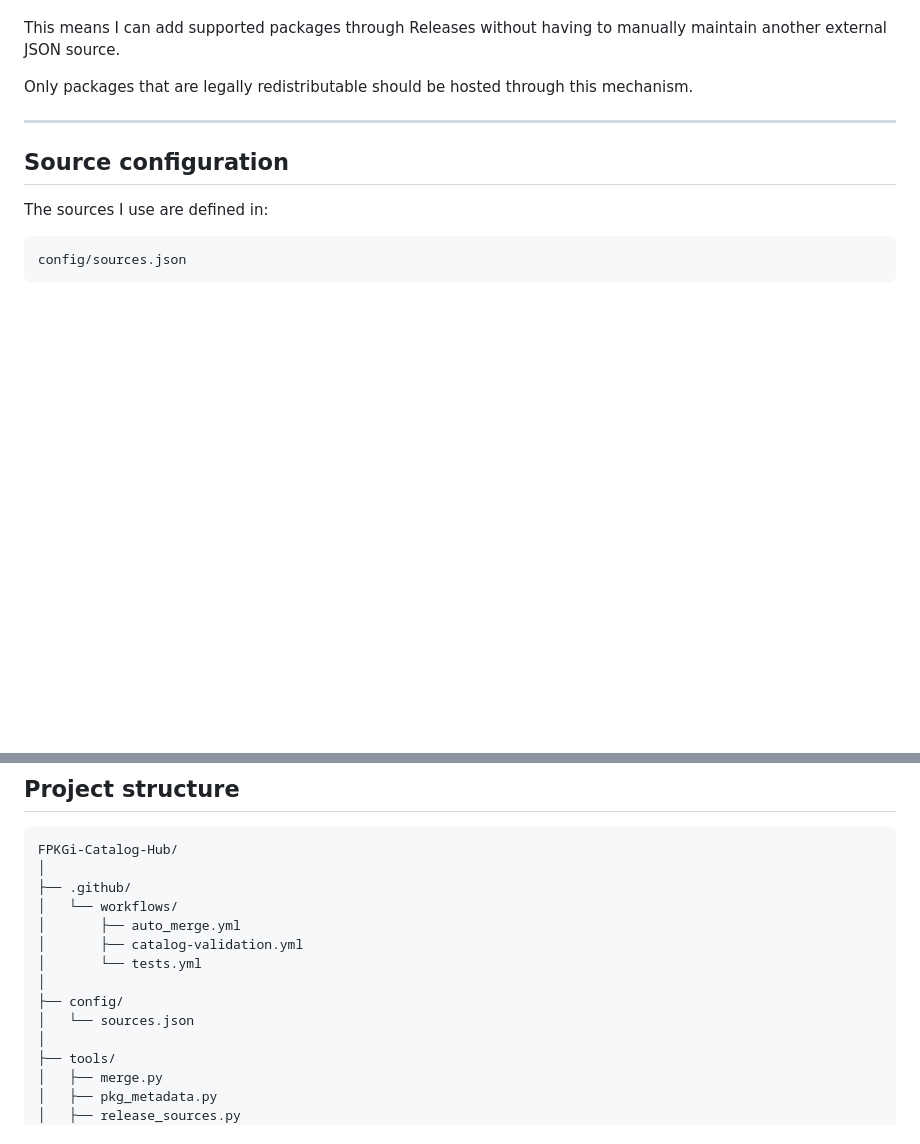
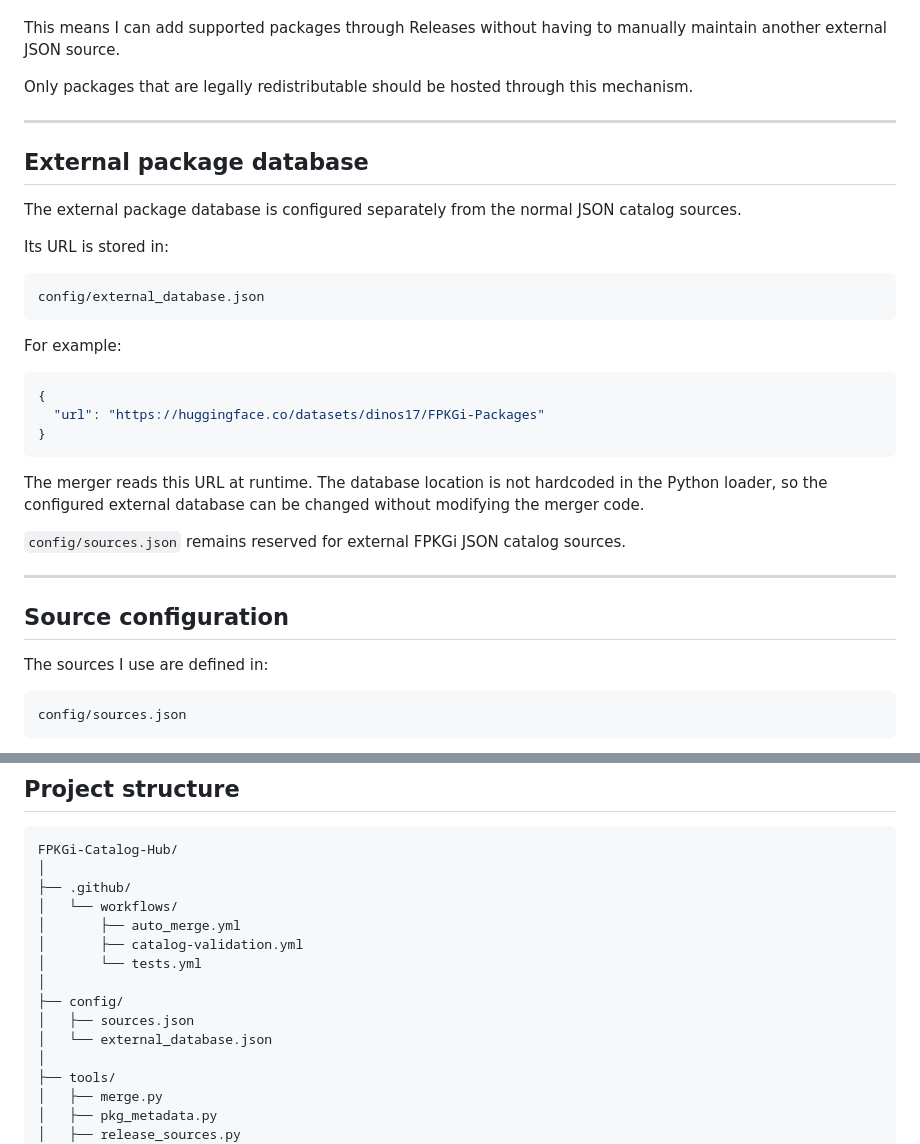
Before and after one commit to Dinos17/FPKGi-Catalog-Hub, a Markdown page: README.md, 2 parts joined by grey strips. Rendered like a GitHub page; blank space fills up the shorter version.

Commit message:
Document configurable external package database

````diff
--- a/README.md
+++ b/README.md
@@ -365,6 +365,30 @@ Only packages that are legally redistributable should be hosted through this mec
 
 ---
 
+## External package database
+
+The external package database is configured separately from the normal JSON catalog sources.
+
+Its URL is stored in:
+
+```text
+config/external_database.json
+```
+
+For example:
+
+```json
+{
+  "url": "https://huggingface.co/datasets/dinos17/FPKGi-Packages"
+}
+```
+
+The merger reads this URL at runtime. The database location is not hardcoded in the Python loader, so the configured external database can be changed without modifying the merger code.
+
+`config/sources.json` remains reserved for external FPKGi JSON catalog sources.
+
+---
+
 ## Source configuration
 
 The sources I use are defined in:
@@ -428,7 +452,8 @@ FPKGi-Catalog-Hub/
 │       └── tests.yml
 │
 ├── config/
-│   └── sources.json
+│   ├── sources.json
+│   └── external_database.json
 │
 ├── tools/
 │   ├── merge.py
````
